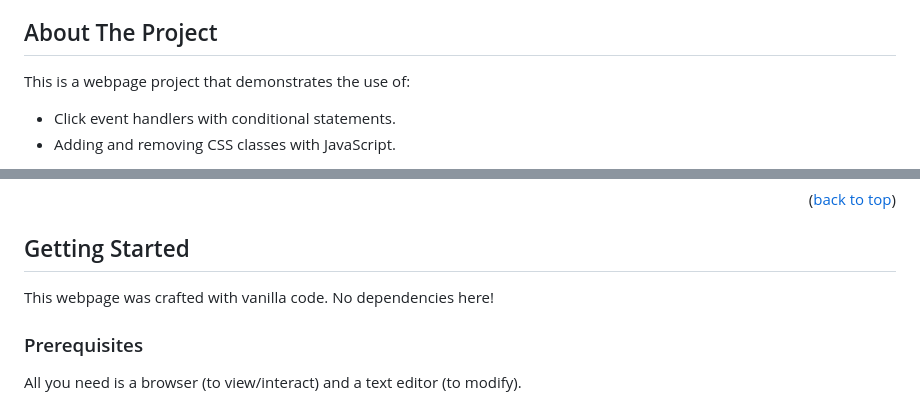
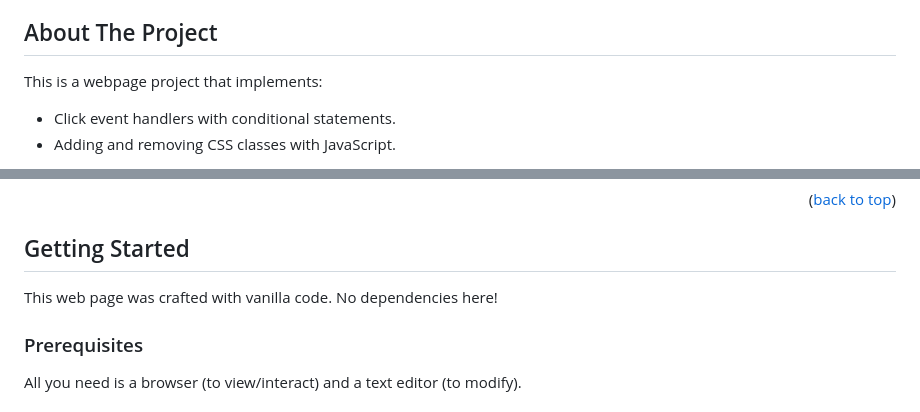
Before and after one commit to nvsmith/crouching-tiger-hidden-menace, a Markdown page: README.md, 2 parts joined by grey strips. Drawn GitHub-style.

```diff
--- a/README.md
+++ b/README.md
@@ -30,7 +30,7 @@
 
 ## About The Project
 
-This is a webpage project that demonstrates the use of:
+This is a webpage project that implements:
 
 -   Click event handlers with conditional statements.
 -   Adding and removing CSS classes with JavaScript.
@@ -54,7 +58,7 @@ Click the button to reveal a photo and change the button text. Clicking the butt
 
 ## Getting Started
 
-This webpage was crafted with vanilla code. No dependencies here!
+This web page was crafted with vanilla code. No dependencies here!
 
 ### Prerequisites
 
```
Also changed, not shown: other parts of README.md (+6 -2 lines).
